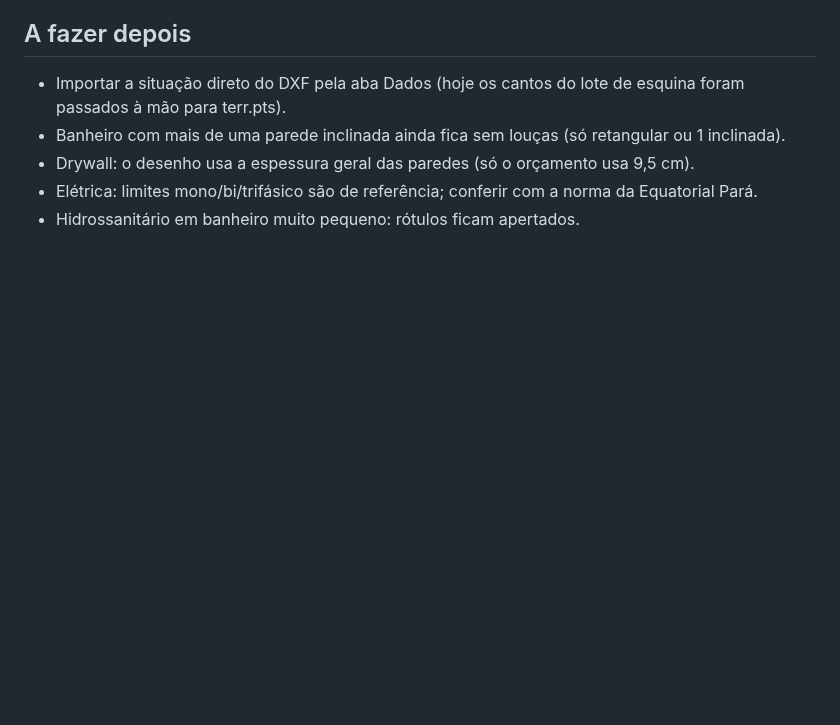
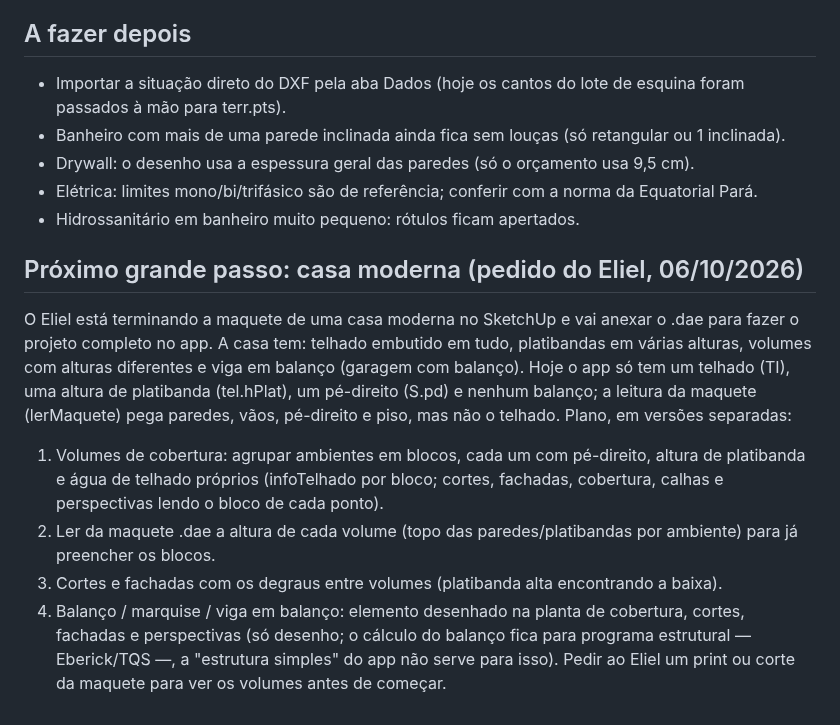
Before and after one commit to elielengenharia/rdo-eliel, a Markdown page: arquitetonico/CONTINUAR.md, the part around the change. Drawn GitHub-style; blank space fills up the shorter version.

Commit message:
CONTINUAR: plano para a casa moderna (volumes de cobertura, platibandas e balanço)
Co-Authored-By: Claude Opus 5.5 <noreply@anthropic.com>
Claude-Session: https://claude.ai/code/session_01CS417WDQ65PskPkea2vHbY

```diff
--- a/arquitetonico/CONTINUAR.md
+++ b/arquitetonico/CONTINUAR.md
@@ -86,3 +86,16 @@ procurar NaN/undefined, gerar PDF A4/A3/A2/A1 e DXF, conferir textos fora da fol
 - Drywall: o desenho usa a espessura geral das paredes (só o orçamento usa 9,5 cm).
 - Elétrica: limites mono/bi/trifásico são de referência; conferir com a norma da Equatorial Pará.
 - Hidrossanitário em banheiro muito pequeno: rótulos ficam apertados.
+
+## Próximo grande passo: casa moderna (pedido do Eliel, 06/10/2026)
+O Eliel está terminando a maquete de uma casa moderna no SketchUp e vai anexar o .dae para fazer o projeto completo no app. A casa tem:
+telhado embutido em tudo, platibandas em várias alturas, volumes com alturas diferentes e viga em balanço (garagem com balanço).
+Hoje o app só tem um telhado (TI), uma altura de platibanda (tel.hPlat), um pé-direito (S.pd) e nenhum balanço; a leitura da maquete
+(lerMaquete) pega paredes, vãos, pé-direito e piso, mas não o telhado. Plano, em versões separadas:
+1. Volumes de cobertura: agrupar ambientes em blocos, cada um com pé-direito, altura de platibanda e água de telhado próprios
+   (infoTelhado por bloco; cortes, fachadas, cobertura, calhas e perspectivas lendo o bloco de cada ponto).
+2. Ler da maquete .dae a altura de cada volume (topo das paredes/platibandas por ambiente) para já preencher os blocos.
+3. Cortes e fachadas com os degraus entre volumes (platibanda alta encontrando a baixa).
+4. Balanço / marquise / viga em balanço: elemento desenhado na planta de cobertura, cortes, fachadas e perspectivas (só desenho;
+   o cálculo do balanço fica para programa estrutural — Eberick/TQS —, a "estrutura simples" do app não serve para isso).
+Pedir ao Eliel um print ou corte da maquete para ver os volumes antes de começar.
```
